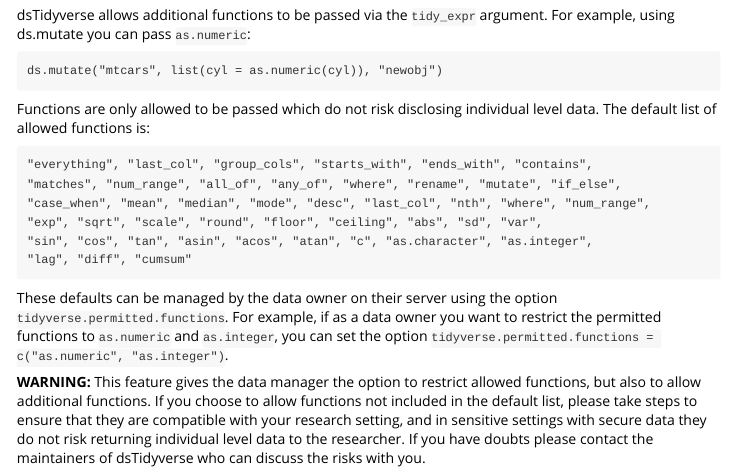
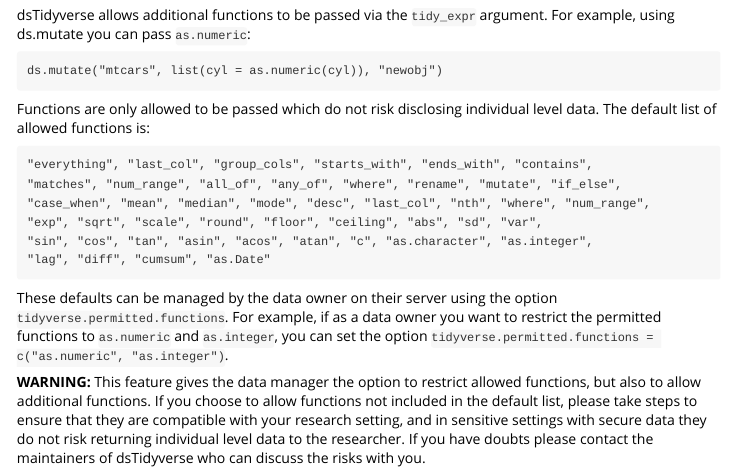
Before and after one commit to molgenis/ds-tidyverse, an R Markdown document (vignettes/tidyversePrivacy.Rmd): the page in a window 1100 px wide, from 820 px down. Rendered offline with R 4.5, knitr and Pandoc, with nearby package versions.

Commit message:
Feat/as date (#94)
* allow as.Date to pass to mutate

* updated readme describing new permitted function

````diff
--- a/vignettes/tidyversePrivacy.Rmd
+++ b/vignettes/tidyversePrivacy.Rmd
@@ -45,7 +45,7 @@ list of allowed functions is:
 "case_when", "mean", "median", "mode", "desc", "last_col", "nth", "where", "num_range",
 "exp", "sqrt", "scale", "round", "floor", "ceiling", "abs", "sd", "var",
 "sin", "cos", "tan", "asin", "acos", "atan", "c", "as.character", "as.integer",
-"lag", "diff", "cumsum"
+"lag", "diff", "cumsum", "as.Date"
 ```
 
 These defaults can be managed by the data owner on their server using the option
````
Also changed, not shown: R/utils.R (+1 -1 lines), docs/pkgdown.yml, vignettes/pre-render.R (line endings or trailing spaces), 7 other files.
